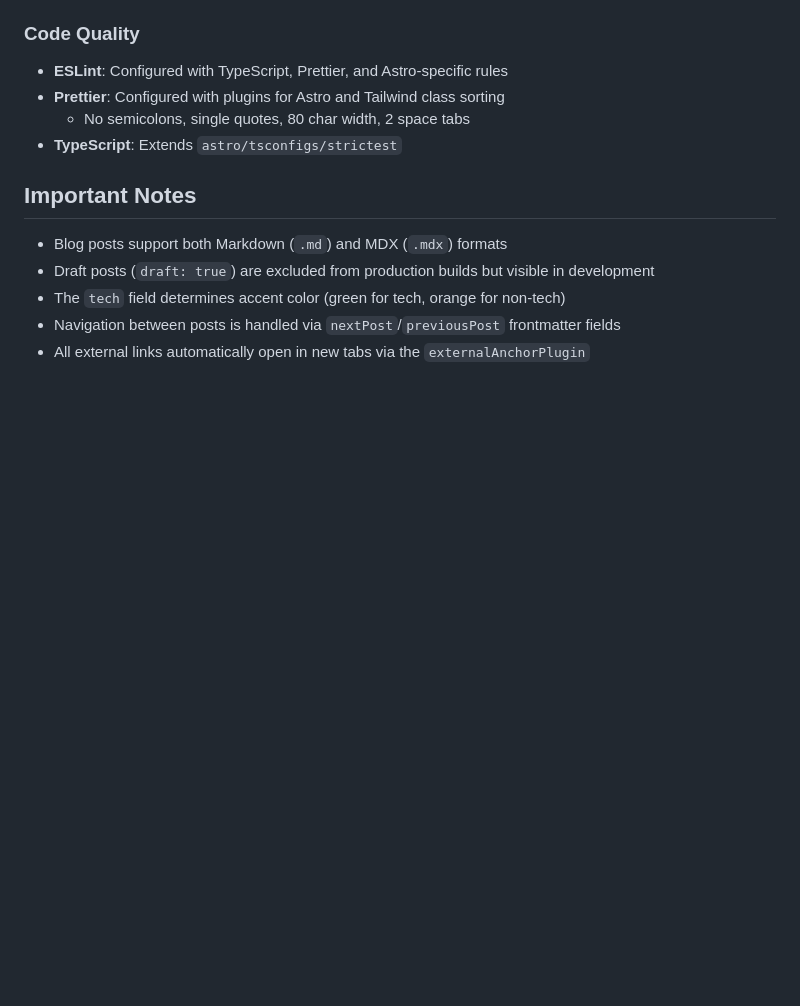
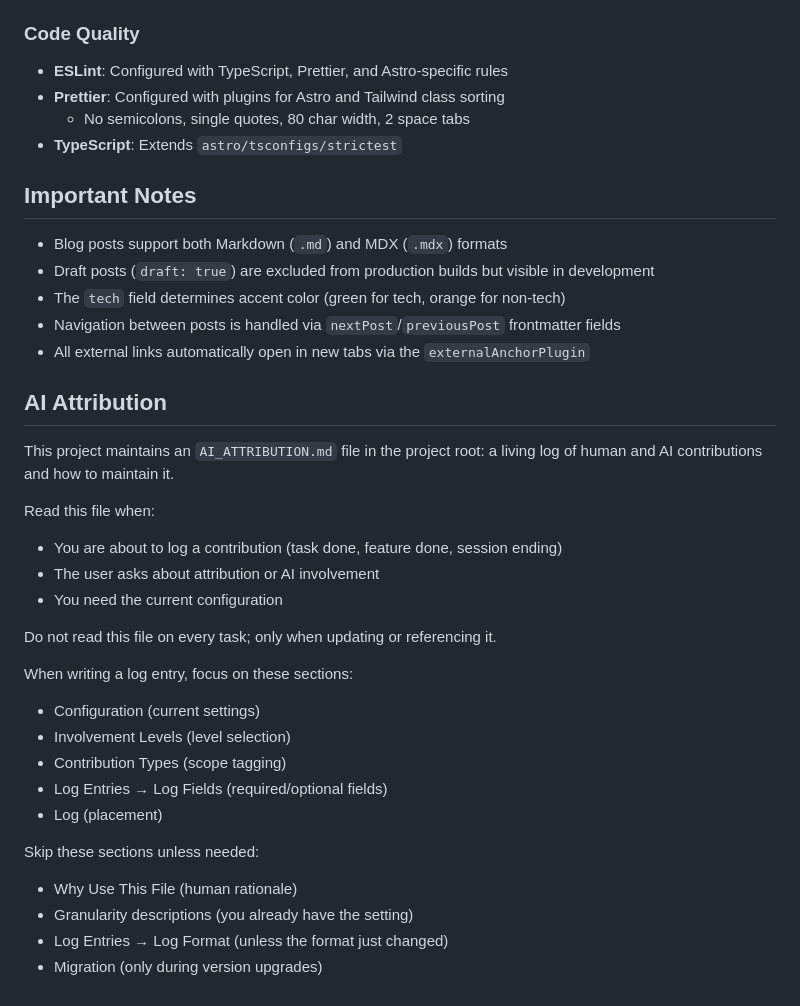
Before and after one commit to ismet55555/blog, a Markdown page: CLAUDE.md, the part around the change. Drawn GitHub-style; blank space fills up the shorter version.

Commit message:
feat: Add AI attribution log

```diff
--- a/CLAUDE.md
+++ b/CLAUDE.md
@@ -115,3 +115,28 @@ import Component from '@/components/Component.astro'
 - The `tech` field determines accent color (green for tech, orange for non-tech)
 - Navigation between posts is handled via `nextPost`/`previousPost` frontmatter fields
 - All external links automatically open in new tabs via the `externalAnchorPlugin`
+
+## AI Attribution
+
+This project maintains an `AI_ATTRIBUTION.md` file in the project root: a
+living log of human and AI contributions and how to maintain it.
+
+Read this file when:
+- You are about to log a contribution (task done, feature done, session ending)
+- The user asks about attribution or AI involvement
+- You need the current configuration
+
+Do not read this file on every task; only when updating or referencing it.
+
+When writing a log entry, focus on these sections:
+- Configuration (current settings)
+- Involvement Levels (level selection)
+- Contribution Types (scope tagging)
+- Log Entries → Log Fields (required/optional fields)
+- Log (placement)
+
+Skip these sections unless needed:
+- Why Use This File (human rationale)
+- Granularity descriptions (you already have the setting)
+- Log Entries → Log Format (unless the format just changed)
+- Migration (only during version upgrades)
```
Also changed, not shown: AI_ATTRIBUTION.md (added, +520 -0 lines).
